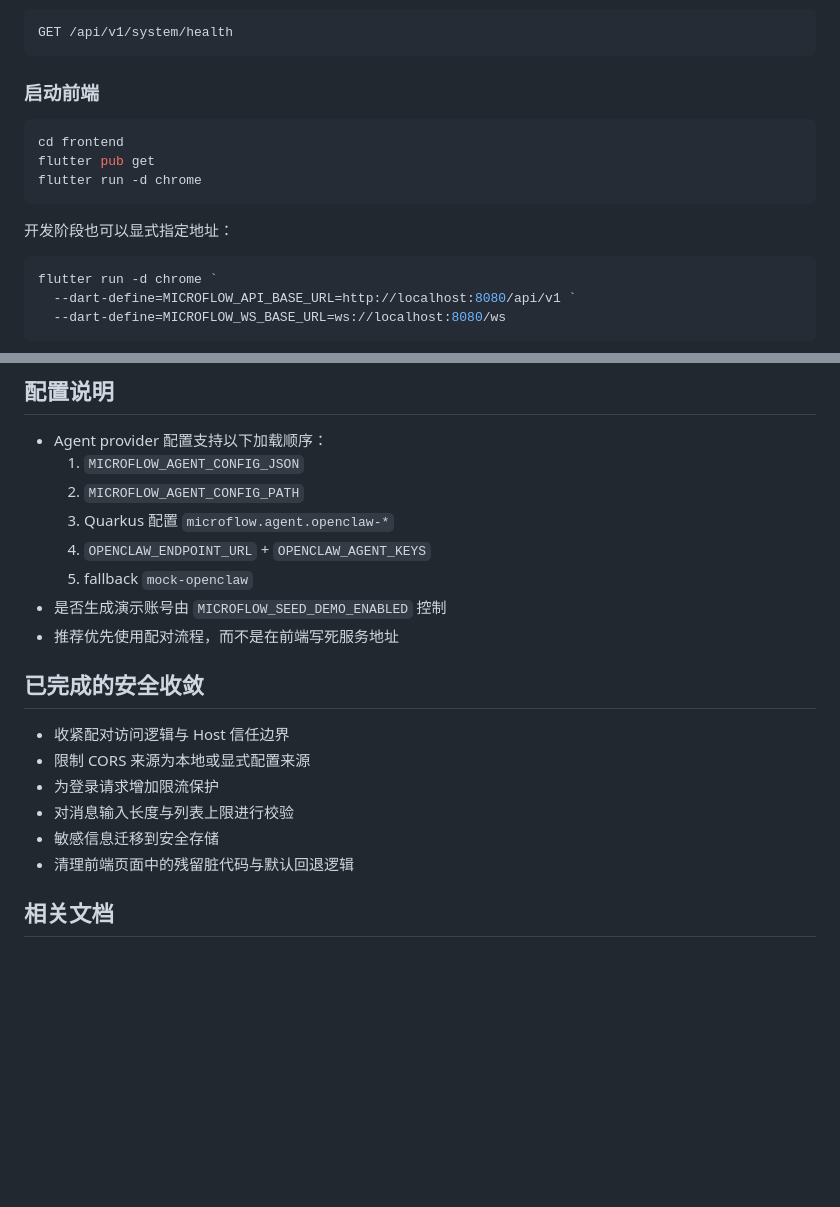
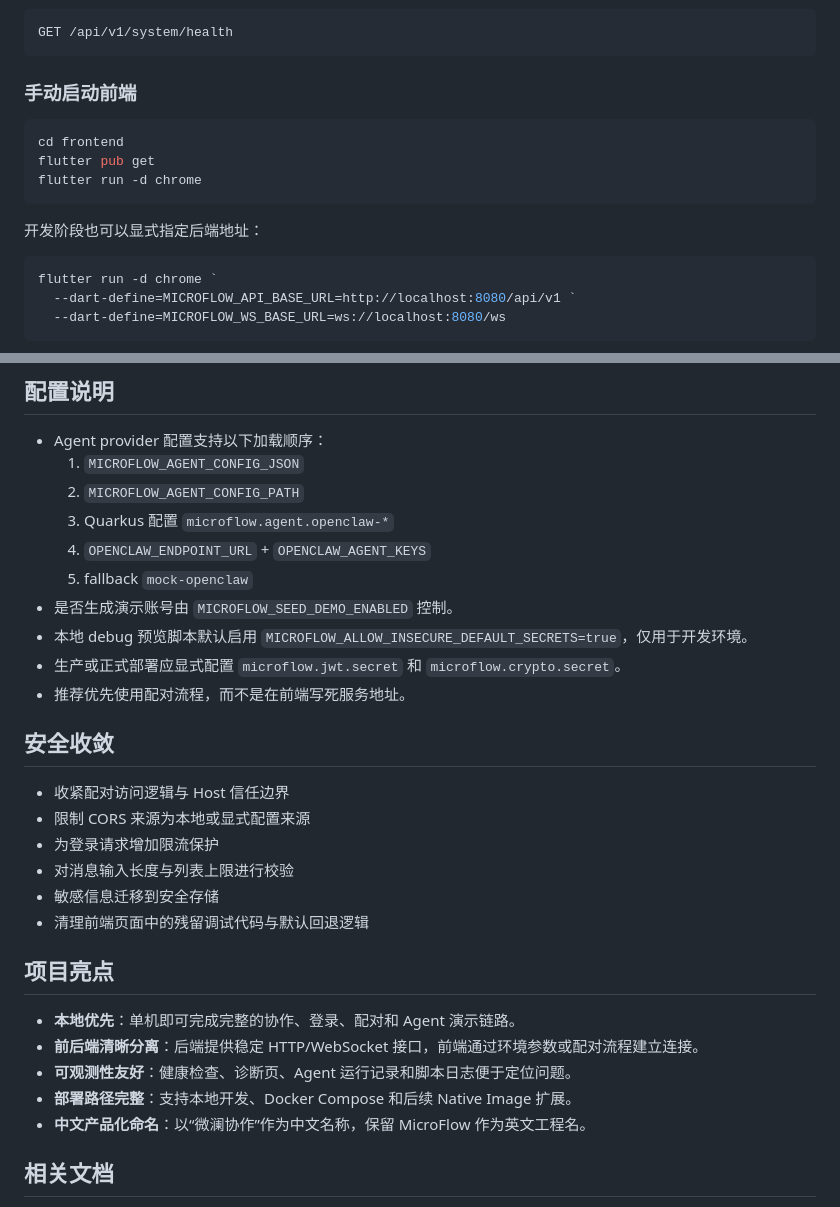
Before and after one commit to tutict/MicroFlow, a Markdown page: README.md, 2 parts joined by grey strips. GitHub-like rendering; blank space fills up the shorter version.

````diff
--- a/README.md
+++ b/README.md
@@ -126,7 +167,7 @@ http://localhost:8080
 GET /api/v1/system/health
 ```
 
-### 启动前端
+### 手动启动前端
 
 ```powershell
 cd frontend
@@ -134,7 +175,7 @@ flutter pub get
 flutter run -d chrome
 ```
 
-开发阶段也可以显式指定地址：
+开发阶段也可以显式指定后端地址：
 
 ```powershell
 flutter run -d chrome `
@@ -164,17 +205,27 @@ flutter run -d chrome `
   3. Quarkus 配置 `microflow.agent.openclaw-*`
   4. `OPENCLAW_ENDPOINT_URL` + `OPENCLAW_AGENT_KEYS`
   5. fallback `mock-openclaw`
-- 是否生成演示账号由 `MICROFLOW_SEED_DEMO_ENABLED` 控制
-- 推荐优先使用配对流程，而不是在前端写死服务地址
+- 是否生成演示账号由 `MICROFLOW_SEED_DEMO_ENABLED` 控制。
+- 本地 debug 预览脚本默认启用 `MICROFLOW_ALLOW_INSECURE_DEFAULT_SECRETS=true`，仅用于开发环境。
+- 生产或正式部署应显式配置 `microflow.jwt.secret` 和 `microflow.crypto.secret`。
+- 推荐优先使用配对流程，而不是在前端写死服务地址。
 
-## 已完成的安全收敛
+## 安全收敛
 
 - 收紧配对访问逻辑与 Host 信任边界
 - 限制 CORS 来源为本地或显式配置来源
 - 为登录请求增加限流保护
 - 对消息输入长度与列表上限进行校验
 - 敏感信息迁移到安全存储
-- 清理前端页面中的残留脏代码与默认回退逻辑
+- 清理前端页面中的残留调试代码与默认回退逻辑
+
+## 项目亮点
+
+- **本地优先**：单机即可完成完整的协作、登录、配对和 Agent 演示链路。
+- **前后端清晰分离**：后端提供稳定 HTTP/WebSocket 接口，前端通过环境参数或配对流程建立连接。
+- **可观测性友好**：健康检查、诊断页、Agent 运行记录和脚本日志便于定位问题。
+- **部署路径完整**：支持本地开发、Docker Compose 和后续 Native Image 扩展。
+- **中文产品化命名**：以“微澜协作”作为中文名称，保留 MicroFlow 作为英文工程名。
 
 ## 相关文档
 
````
Also changed, not shown: other parts of README.md (+80 -39 lines).
